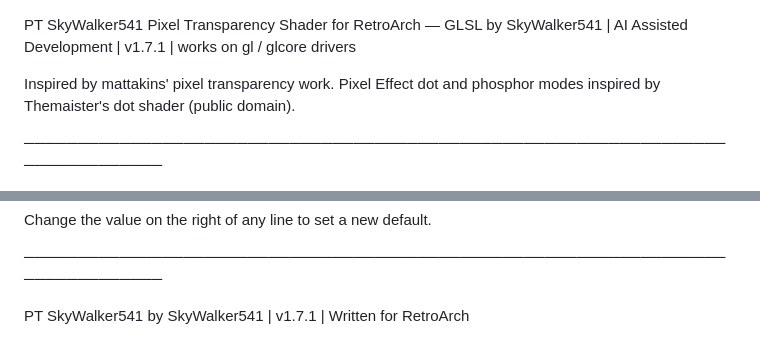
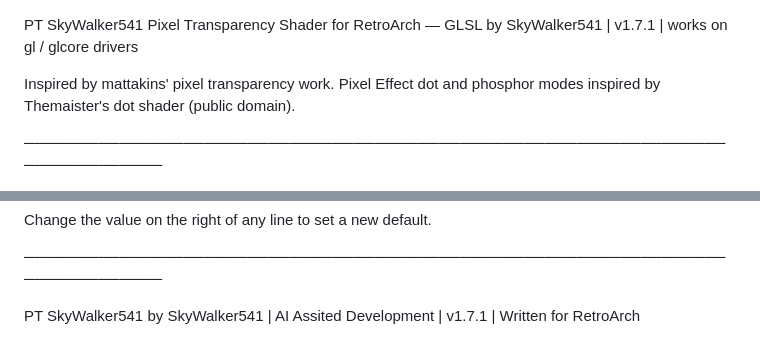
Before and after one commit to SkyWalker541/PT-SkyWalker541, a Markdown page: Standard RetroArch/README_GLSL.md, 2 parts joined by grey strips. Rendered like a GitHub page.

```diff
--- a/Standard RetroArch/README_GLSL.md
+++ b/Standard RetroArch/README_GLSL.md
@@ -1,6 +1,6 @@
 PT SkyWalker541
 Pixel Transparency Shader for RetroArch — GLSL
-by SkyWalker541 | AI Assisted Development | v1.7.1 | works on gl / glcore drivers
+by SkyWalker541 | v1.7.1 | works on gl / glcore drivers
 
 Inspired by mattakins' pixel transparency work.
 Pixel Effect dot and phosphor modes inspired by Themaister's dot shader (public domain).
@@ -367,4 +367,4 @@ Change the value on the right of any line to set a new default.
 
 ───────────────────────────────────────────────────────────────────────────────
 
-PT SkyWalker541 by SkyWalker541 | v1.7.1 | Written for RetroArch
+PT SkyWalker541 by SkyWalker541 | AI Assited Development | v1.7.1 | Written for RetroArch
```
